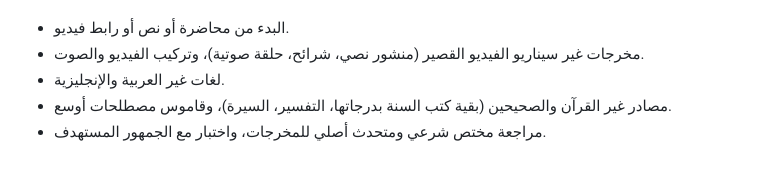
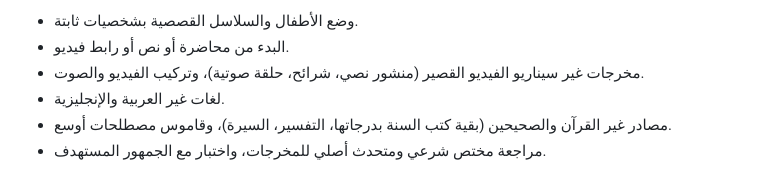
Before and after one commit to find-apply/balagh_v2, a Markdown page: README.md, the part around one of its changes. GitHub-like rendering.

```diff
--- a/README.md
+++ b/README.md
@@ -128,4 +128,5 @@ deploy/     ملفات النشر
 
+- وضع الأطفال والسلاسل القصصية بشخصيات ثابتة.
 - البدء من محاضرة أو نص أو رابط فيديو.
 - مخرجات غير سيناريو الفيديو القصير (منشور نصي، شرائح، حلقة صوتية)، وتركيب الفيديو والصوت.
 - لغات غير العربية والإنجليزية.
```
Also changed, not shown: other parts of README.md (+1 -1 lines), docs/pitch.md (+7 -4 lines), docs/roadmap.md (added, +94 -0 lines).
